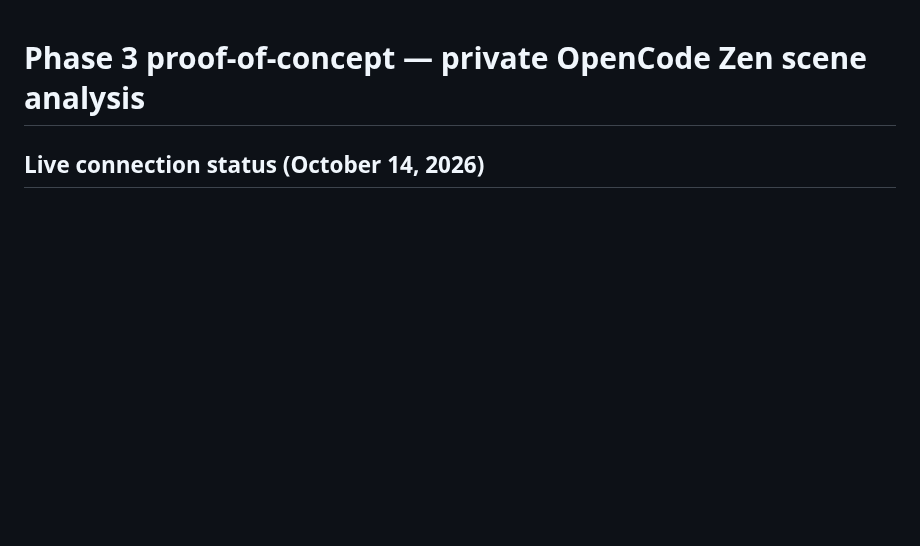
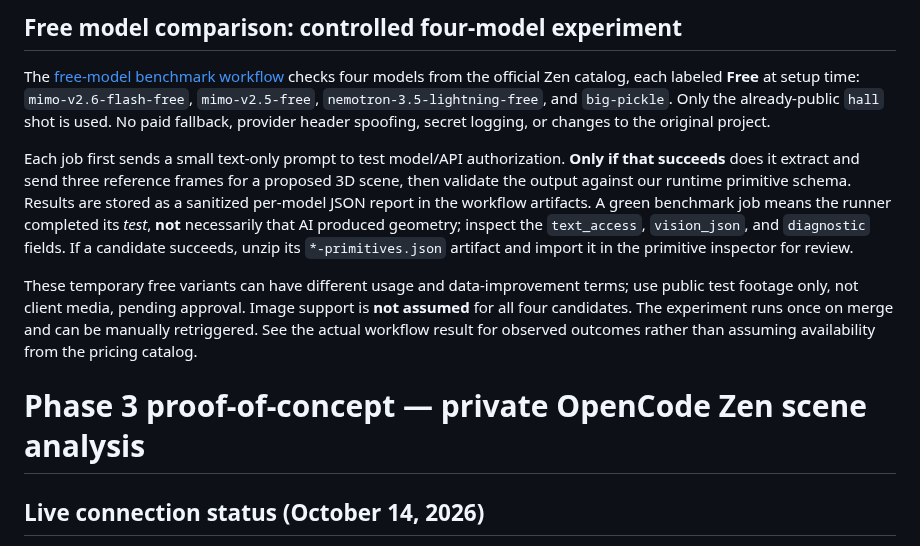
Before and after one commit to Teethree89/paige-video-render, a Markdown page: docs/ZEN_AI_SCENE_PROTOTYPE.md, the part around the change. Drawn GitHub-style; blank space fills up the shorter version.

Commit message:
Document free Zen model comparison and its access versus vision outcome requirements

```diff
--- a/docs/ZEN_AI_SCENE_PROTOTYPE.md
+++ b/docs/ZEN_AI_SCENE_PROTOTYPE.md
@@ -1,3 +1,11 @@
+## Free model comparison: controlled four-model experiment
+
+The [free-model benchmark workflow](https://github.com/Teethree89/paige-video-render/actions/workflows/zen-free-model-benchmark.yml) checks four models from the official Zen catalog, each labeled **Free** at setup time: `mimo-v2.6-flash-free`, `mimo-v2.5-free`, `nemotron-3.5-lightning-free`, and `big-pickle`. Only the already-public `hall` shot is used. No paid fallback, provider header spoofing, secret logging, or changes to the original project.
+
+Each job first sends a small text-only prompt to test model/API authorization. **Only if that succeeds** does it extract and send three reference frames for a proposed 3D scene, then validate the output against our runtime primitive schema. Results are stored as a sanitized per-model JSON report in the workflow artifacts. A green benchmark job means the runner completed its *test*, **not** necessarily that AI produced geometry; inspect the `text_access`, `vision_json`, and `diagnostic` fields. If a candidate succeeds, unzip its `*-primitives.json` artifact and import it in the primitive inspector for review.
+
+These temporary free variants can have different usage and data-improvement terms; use public test footage only, not client media, pending approval. Image support is **not assumed** for all four candidates. The experiment runs once on merge and can be manually retriggered. See the actual workflow result for observed outcomes rather than assuming availability from the pricing catalog.
+
 # Phase 3 proof-of-concept — private OpenCode Zen scene analysis
 
 ## Live connection status (October 14, 2026)
```
